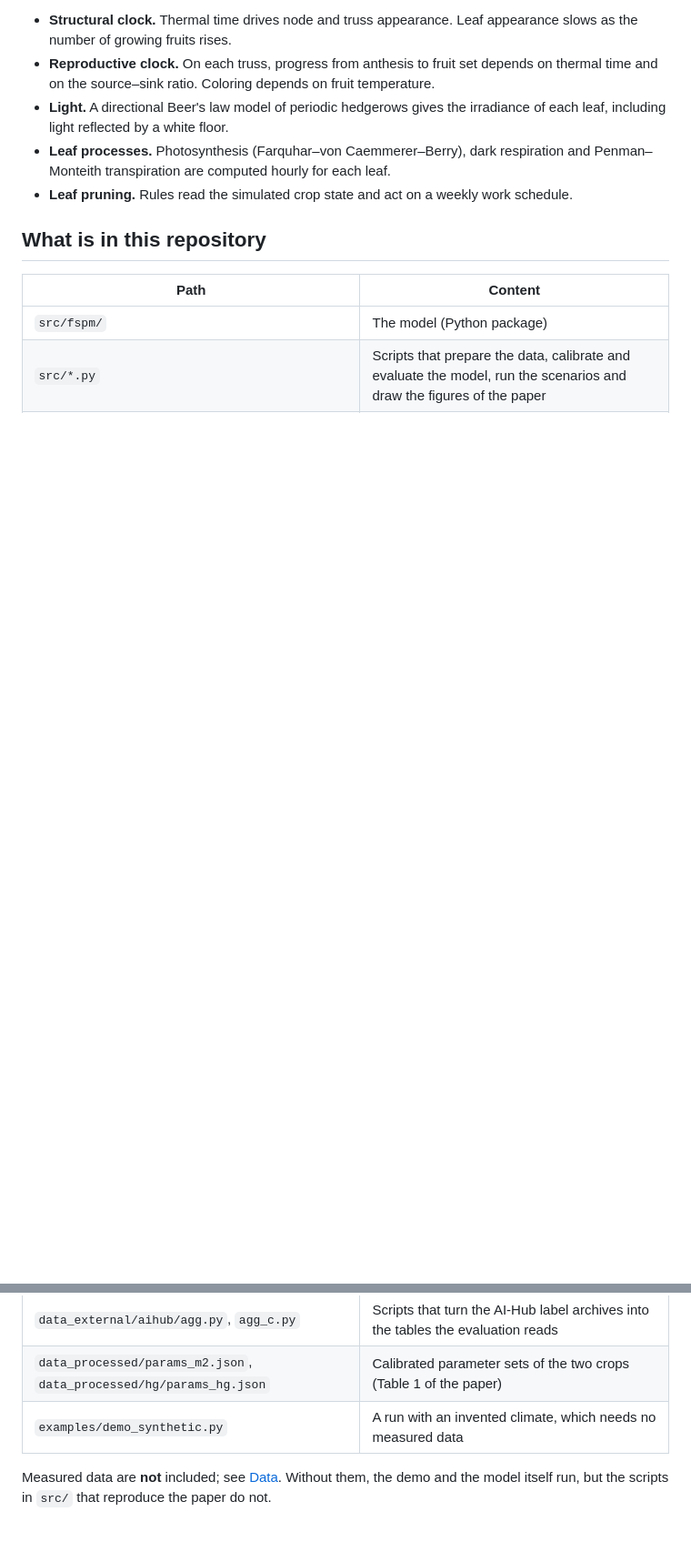
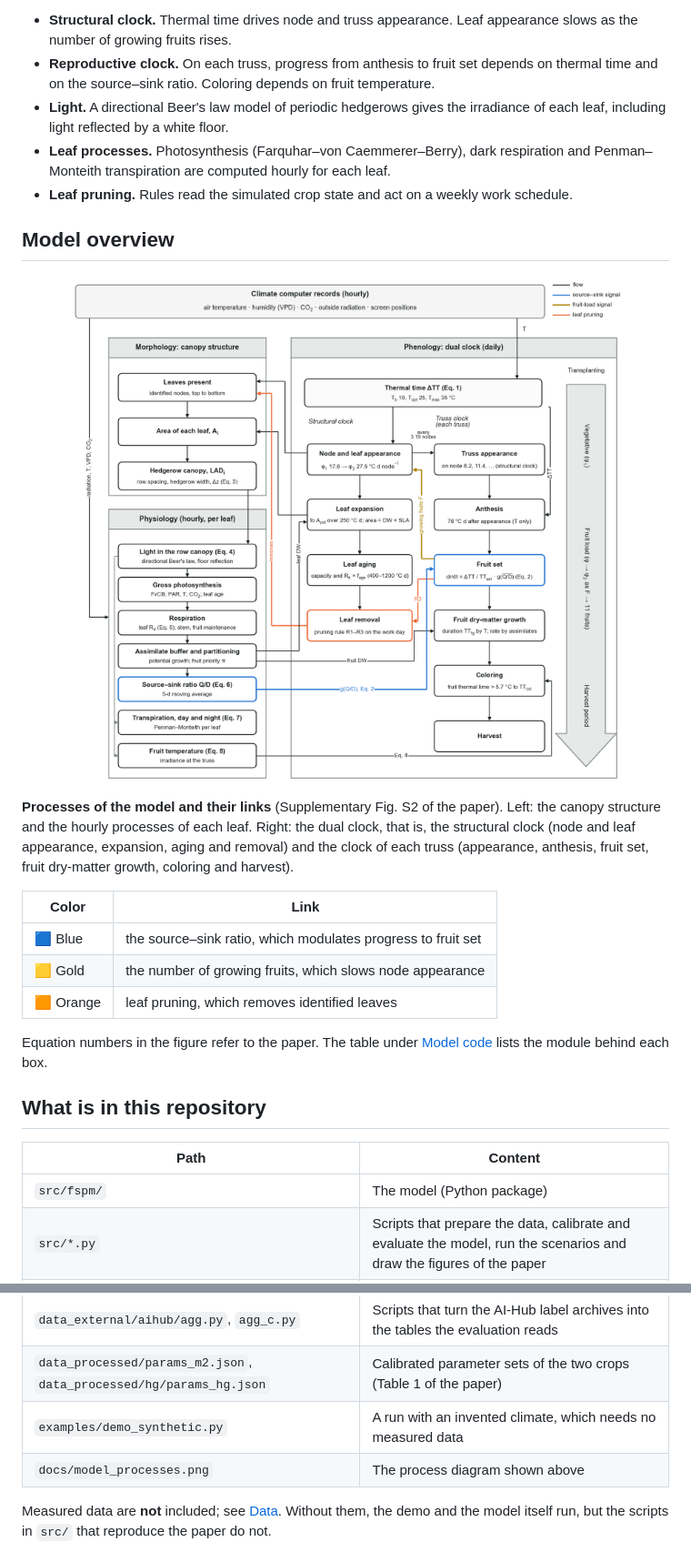
Before and after one commit to vlfrmfla/tomato_dual-clock_fspm_model, a Markdown page: README.md, 2 parts joined by grey strips. Shown at 91% size. Rendered like a GitHub page; pictures changed too: docs/model_processes.png (added); blank space fills up the shorter version.

Commit message:
Add the model process diagram to the README

```diff
--- a/README.md
+++ b/README.md
@@ -14,6 +14,22 @@ The model follows a high-wire tomato plant node by node. Every node keeps its id
 - **Leaf processes.** Photosynthesis (Farquhar–von Caemmerer–Berry), dark respiration and Penman–Monteith transpiration are computed hourly for each leaf.
 - **Leaf pruning.** Rules read the simulated crop state and act on a weekly work schedule.
 
+## Model overview
+
+<p align="center">
+  <img src="docs/model_processes.png" alt="Processes of the model and their links: canopy structure, hourly leaf physiology and the dual clock" width="860">
+</p>
+
+**Processes of the model and their links** (Supplementary Fig. S2 of the paper). Left: the canopy structure and the hourly processes of each leaf. Right: the dual clock, that is, the structural clock (node and leaf appearance, expansion, aging and removal) and the clock of each truss (appearance, anthesis, fruit set, fruit dry-matter growth, coloring and harvest).
+
+| Color | Link |
+|---|---|
+| 🟦 Blue | the source–sink ratio, which modulates progress to fruit set |
+| 🟨 Gold | the number of growing fruits, which slows node appearance |
+| 🟧 Orange | leaf pruning, which removes identified leaves |
+
+Equation numbers in the figure refer to the paper. The table under [Model code](#model-code) lists the module behind each box.
+
 ## What is in this repository
 
 | Path | Content |
@@ -23,6 +39,7 @@ The model follows a high-wire tomato plant node by node. Every node keeps its id
 | `data_external/aihub/agg.py`, `agg_c.py` | Scripts that turn the AI-Hub label archives into the tables the evaluation reads |
 | `data_processed/params_m2.json`, `data_processed/hg/params_hg.json` | Calibrated parameter sets of the two crops (Table 1 of the paper) |
 | `examples/demo_synthetic.py` | A run with an invented climate, which needs no measured data |
+| `docs/model_processes.png` | The process diagram shown above |
 
 Measured data are **not** included; see [Data](#data). Without them, the demo and the model itself run, but the scripts in `src/` that reproduce the paper do not.
 
```
